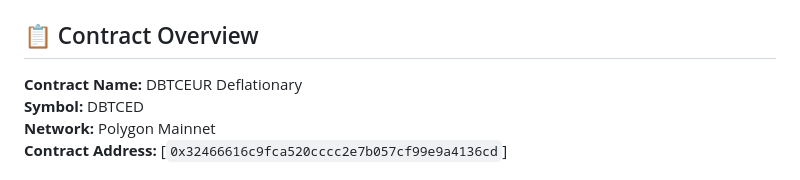
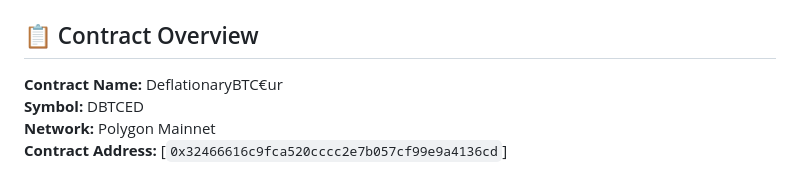
Before and after one commit to josat123/DeflationaryBTCeur, a Markdown page: README.md, the part around the change. GitHub-like rendering.

```diff
--- a/README.md
+++ b/README.md
@@ -9,7 +9,7 @@
 ![Version](https://img.shields.io/badge/version-1.0.0-blue)
 
 ## 📋 Contract Overview
-**Contract Name:** DBTCEUR Deflationary
+**Contract Name:** DeflationaryBTC€ur
 **Symbol:** DBTCED
 **Network:** Polygon Mainnet
 **Contract Address:** [`0x32466616c9fca520cccc2e7b057cf99e9a4136cd`]
```
